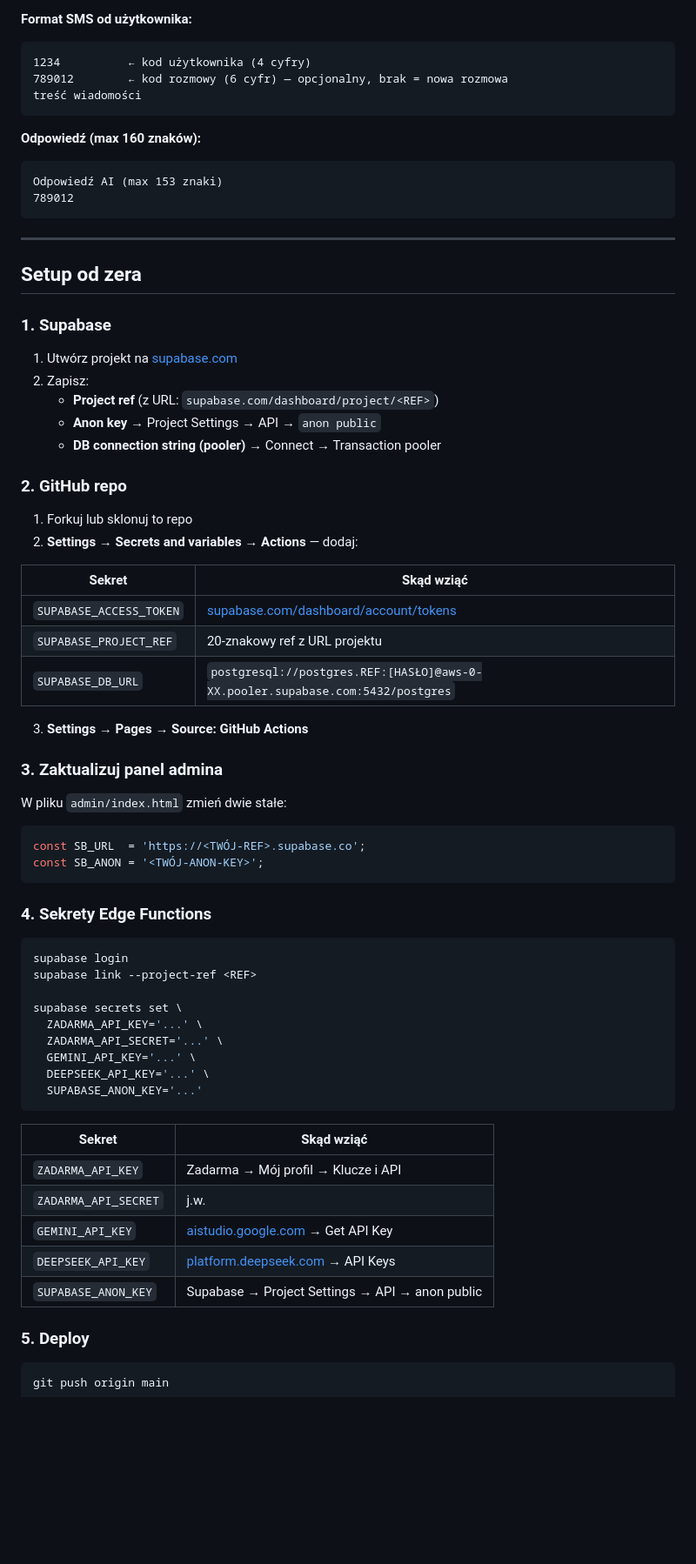
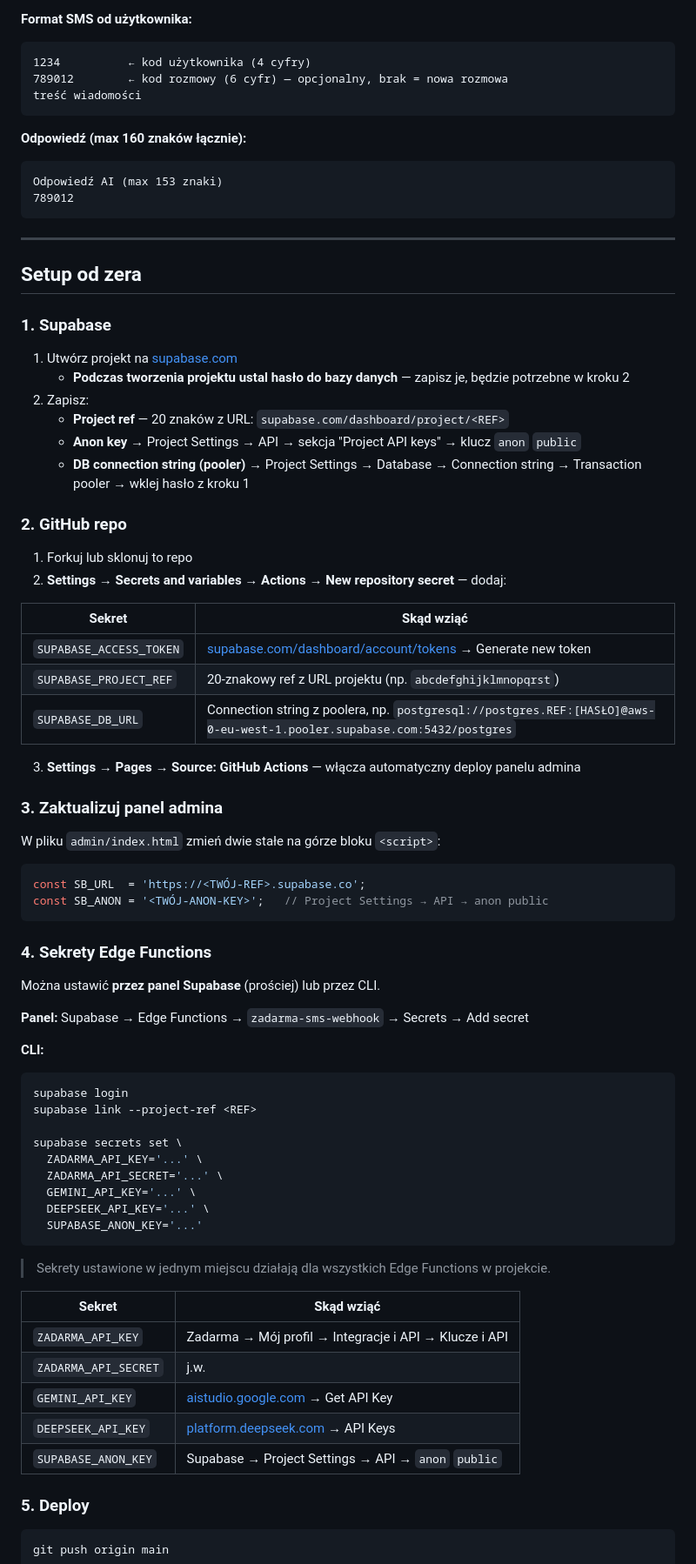
Before and after one commit to Andrish97/brick_ai, a Markdown page: README.md, the part around one of its changes. Shown at 87% size. GitHub-like rendering; blank space fills up the shorter version.

Commit message:
docs: improve README with exact locations for all keys and secrets

````diff
--- a/README.md
+++ b/README.md
@@ -15,7 +15,7 @@ Użytkownik → SMS → Zadarma → webhook → Supabase Edge Function → Gemin
 treść wiadomości
 ```
 
-**Odpowiedź (max 160 znaków):**
+**Odpowiedź (max 160 znaków łącznie):**
 ```
 Odpowiedź AI (max 153 znaki)
 789012
@@ -28,35 +28,41 @@ Odpowiedź AI (max 153 znaki)
 ### 1. Supabase
 
 1. Utwórz projekt na [supabase.com](https://supabase.com)
+   - **Podczas tworzenia projektu ustal hasło do bazy danych** — zapisz je, będzie potrzebne w kroku 2
 2. Zapisz:
-   - **Project ref** (z URL: `supabase.com/dashboard/project/<REF>`)
-   - **Anon key** → Project Settings → API → `anon public`
-   - **DB connection string (pooler)** → Connect → Transaction pooler
+   - **Project ref** — 20 znaków z URL: `supabase.com/dashboard/project/<REF>`
+   - **Anon key** → Project Settings → API → sekcja "Project API keys" → klucz `anon` `public`
+   - **DB connection string (pooler)** → Project Settings → Database → Connection string → Transaction pooler → wklej hasło z kroku 1
 
 ### 2. GitHub repo
 
 1. Forkuj lub sklonuj to repo
-2. **Settings → Secrets and variables → Actions** — dodaj:
+2. **Settings → Secrets and variables → Actions → New repository secret** — dodaj:
 
 | Sekret | Skąd wziąć |
 |--------|-----------|
-| `SUPABASE_ACCESS_TOKEN` | [supabase.com/dashboard/account/tokens](https://supabase.com/dashboard/account/tokens) |
-| `SUPABASE_PROJECT_REF` | 20-znakowy ref z URL projektu |
-| `SUPABASE_DB_URL` | `postgresql://postgres.REF:[HASŁO]@aws-0-XX.pooler.supabase.com:5432/postgres` |
+| `SUPABASE_ACCESS_TOKEN` | [supabase.com/dashboard/account/tokens](https://supabase.com/dashboard/account/tokens) → Generate new token |
+| `SUPABASE_PROJECT_REF` | 20-znakowy ref z URL projektu (np. `abcdefghijklmnopqrst`) |
+| `SUPABASE_DB_URL` | Connection string z poolera, np. `postgresql://postgres.REF:[HASŁO]@aws-0-eu-west-1.pooler.supabase.com:5432/postgres` |
 
-3. **Settings → Pages → Source: GitHub Actions**
+3. **Settings → Pages → Source: GitHub Actions** — włącza automatyczny deploy panelu admina
 
 ### 3. Zaktualizuj panel admina
 
-W pliku `admin/index.html` zmień dwie stałe:
+W pliku `admin/index.html` zmień dwie stałe na górze bloku `<script>`:
 
 ```js
 const SB_URL  = 'https://<TWÓJ-REF>.supabase.co';
-const SB_ANON = '<TWÓJ-ANON-KEY>';
+const SB_ANON = '<TWÓJ-ANON-KEY>';   // Project Settings → API → anon public
 ```
 
 ### 4. Sekrety Edge Functions
 
+Można ustawić **przez panel Supabase** (prościej) lub przez CLI.
+
+**Panel:** Supabase → Edge Functions → `zadarma-sms-webhook` → Secrets → Add secret
+
+**CLI:**
 ```bash
 supabase login
 supabase link --project-ref <REF>
@@ -69,13 +75,15 @@ supabase secrets set \
   SUPABASE_ANON_KEY='...'
 ```
 
+> Sekrety ustawione w jednym miejscu działają dla wszystkich Edge Functions w projekcie.
+
 | Sekret | Skąd wziąć |
 |--------|-----------|
-| `ZADARMA_API_KEY` | Zadarma → Mój profil → Klucze i API |
+| `ZADARMA_API_KEY` | Zadarma → Mój profil → Integracje i API → Klucze i API |
 | `ZADARMA_API_SECRET` | j.w. |
 | `GEMINI_API_KEY` | [aistudio.google.com](https://aistudio.google.com) → Get API Key |
 | `DEEPSEEK_API_KEY` | [platform.deepseek.com](https://platform.deepseek.com) → API Keys |
-| `SUPABASE_ANON_KEY` | Supabase → Project Settings → API → anon public |
+| `SUPABASE_ANON_KEY` | Supabase → Project Settings → API → `anon` `public` |
 
 ### 5. Deploy
 
````
Also changed, not shown: other parts of README.md (+10 -5 lines).
